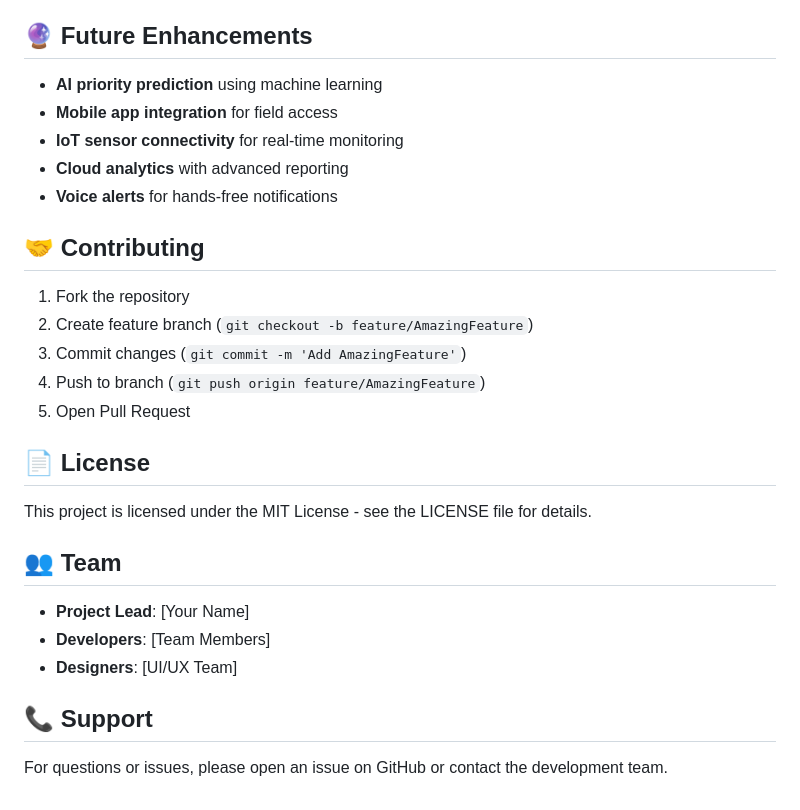
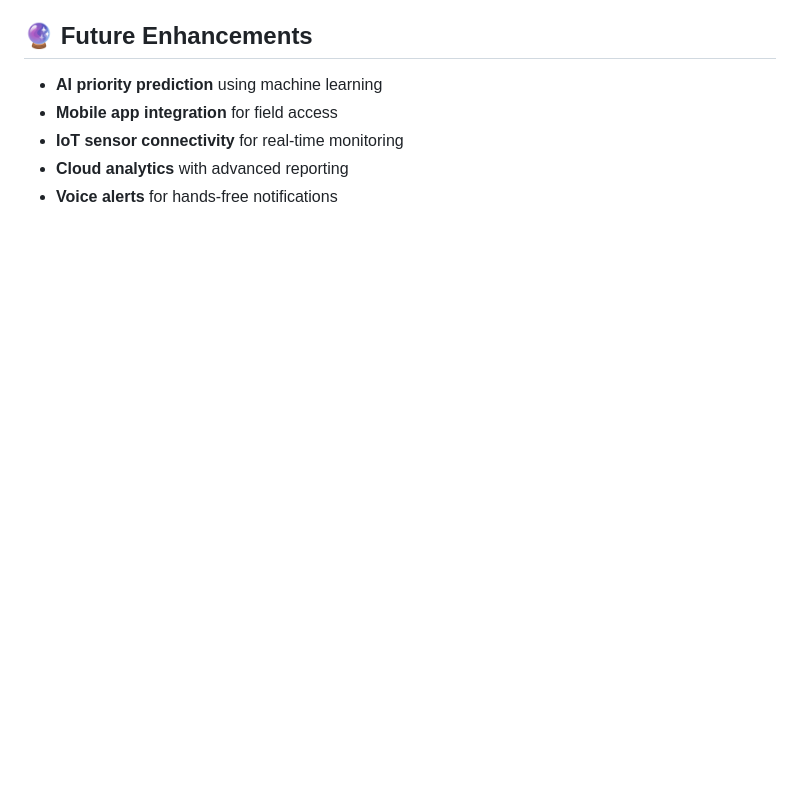
Before and after one commit to Kishanp884/Medical-resource-allocation-system, a Markdown page: EMRAS/README.md, the part around one of its changes. Rendered like a GitHub page; blank space fills up the shorter version.

Commit message:
Fix formatting and update README sections

```diff
--- a/EMRAS/README.md
+++ b/EMRAS/README.md
@@ -122,21 +122,3 @@ python EMRAS/main.py
 - **IoT sensor connectivity** for real-time monitoring
 - **Cloud analytics** with advanced reporting
 - **Voice alerts** for hands-free notifications
-
-## 🤝 Contributing
-1. Fork the repository
-2. Create feature branch (`git checkout -b feature/AmazingFeature`)
-3. Commit changes (`git commit -m 'Add AmazingFeature'`)
-4. Push to branch (`git push origin feature/AmazingFeature`)
-5. Open Pull Request
-
-## 📄 License
-This project is licensed under the MIT License - see the LICENSE file for details.
-
-## 👥 Team
-- **Project Lead**: [Your Name]
-- **Developers**: [Team Members]
-- **Designers**: [UI/UX Team]
-
-## 📞 Support
-For questions or issues, please open an issue on GitHub or contact the development team.
```
Also changed, not shown: other parts of EMRAS/README.md (+10 -10 lines).
